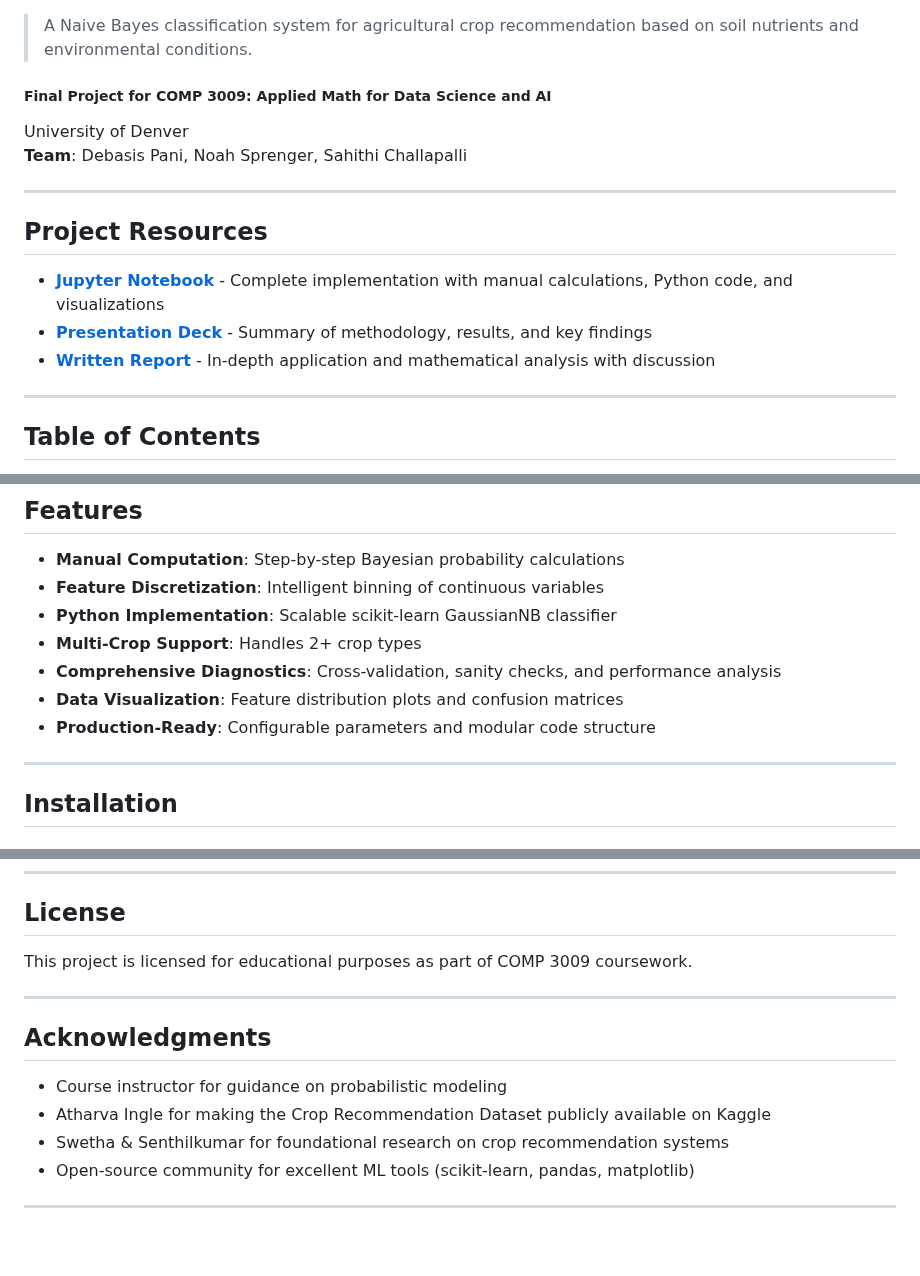
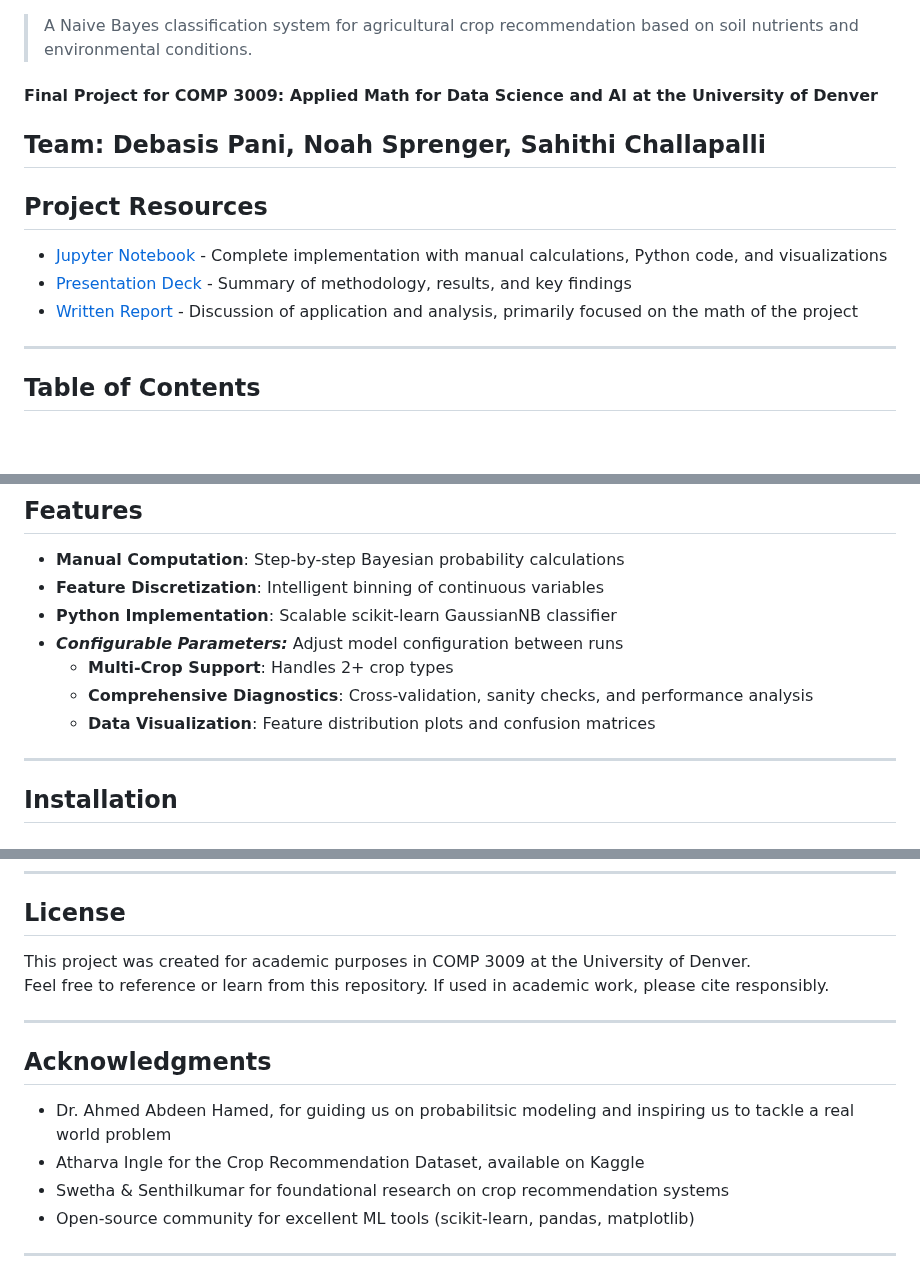
Before and after one commit to TerrainLab/ml-crop-planning, a Markdown page: README.md, 3 parts joined by grey strips. Rendered like a GitHub page; blank space fills up the shorter version.

Commit message:
Enhance README with additional and details
Updated README to include project description and refined acknowledgments.

```diff
--- a/README.md
+++ b/README.md
@@ -6,17 +9,16 @@
 
 > A Naive Bayes classification system for agricultural crop recommendation based on soil nutrients and environmental conditions.
 
-##### Final Project for **COMP 3009: Applied Math for Data Science and AI**
-University of Denver
+#### Final Project for **COMP 3009: Applied Math for Data Science and AI**  at the University of Denver
+
 **Team**: Debasis Pani, Noah Sprenger, Sahithi Challapalli
-
 ---
 
 ## Project Resources
 
-- **[Jupyter Notebook](notebooks/crop_rec_models.ipynb "View Notebook")** - Complete implementation with manual calculations, Python code, and visualizations
-- **[Presentation Deck](slides/final_deck.pdf "Download Slides")** - Summary of methodology, results, and key findings
-- **[Written Report](report/final_report.pdf "Download PDF Report")** - In-depth application and mathematical analysis with discussion
+- [Jupyter Notebook](notebooks/crop_rec_models.ipynb "View Notebook") - Complete implementation with manual calculations, Python code, and visualizations
+- [Presentation Deck](slides/final_deck.pdf "Download Slides") - Summary of methodology, results, and key findings
+- [Written Report](report/final_report.pdf "Download PDF Report") - Discussion of application and analysis, primarily focused on the math of the project
 
 ---
 
@@ -68,10 +70,10 @@ We apply probabilistic machine learning (Naive Bayes) to:
 - **Manual Computation**: Step-by-step Bayesian probability calculations
 - **Feature Discretization**: Intelligent binning of continuous variables
 - **Python Implementation**: Scalable scikit-learn GaussianNB classifier
-- **Multi-Crop Support**: Handles 2+ crop types
-- **Comprehensive Diagnostics**: Cross-validation, sanity checks, and performance analysis
-- **Data Visualization**: Feature distribution plots and confusion matrices
-- **Production-Ready**: Configurable parameters and modular code structure
+- ***Configurable Parameters:*** Adjust model configuration between runs
+   -    **Multi-Crop Support**: Handles 2+ crop types
+   -    **Comprehensive Diagnostics**: Cross-validation, sanity checks, and performance analysis
+   -    **Data Visualization**: Feature distribution plots and confusion matrices
 
 ---
 
@@ -339,14 +341,14 @@ Real agricultural applications would face:
 
 ## License
 
-This project is licensed for educational purposes as part of COMP 3009 coursework.
+This project was created for academic purposes in COMP 3009 at the University of Denver.
+Feel free to reference or learn from this repository. If used in academic work, please cite responsibly.
 
 ---
 
 ## Acknowledgments
-
-- Course instructor for guidance on probabilistic modeling
-- Atharva Ingle for making the Crop Recommendation Dataset publicly available on Kaggle
+- Dr. Ahmed Abdeen Hamed, for guiding us on probabilitsic modeling and inspiring us to tackle a real world problem
+- Atharva Ingle for the Crop Recommendation Dataset, available on Kaggle
 - Swetha & Senthilkumar for foundational research on crop recommendation systems
 - Open-source community for excellent ML tools (scikit-learn, pandas, matplotlib)
 
```
Also changed, not shown: other parts of README.md (+5 -2 lines).
